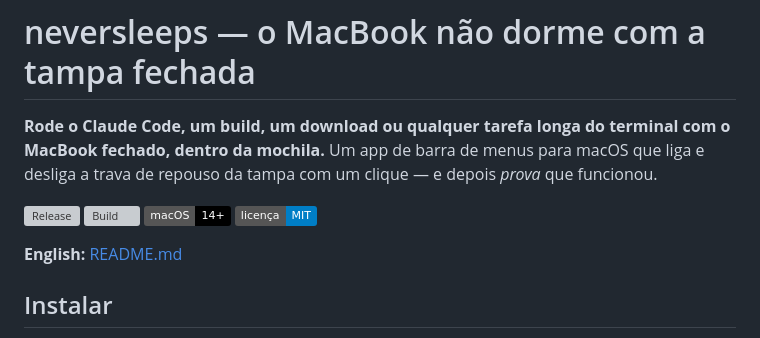
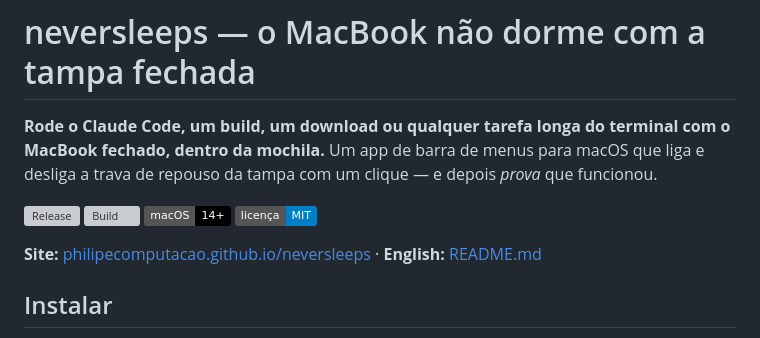
Before and after one commit to philipecomputacao/neversleeps, a Markdown page: README.pt-BR.md, the part around the change. Drawn GitHub-style; badges without logos; grey boxes are pictures that could not be loaded.

```diff
--- a/README.pt-BR.md
+++ b/README.pt-BR.md
@@ -7,7 +7,7 @@
 [![macOS 14+](https://img.shields.io/badge/macOS-14%2B-000?logo=apple)](#instalar)
 [![Licença: MIT](https://img.shields.io/badge/licen%C3%A7a-MIT-blue.svg)](LICENSE)
 
-**English:** [README.md](README.md)
+**Site:** [philipecomputacao.github.io/neversleeps](https://philipecomputacao.github.io/neversleeps/) · **English:** [README.md](README.md)
 
 ## Instalar
 
```
Also changed, not shown: AGENTS.md (+1 -0 lines), README.md (+1 -1 lines).
